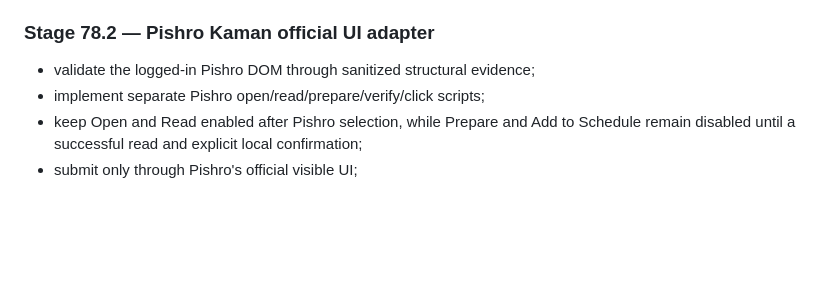
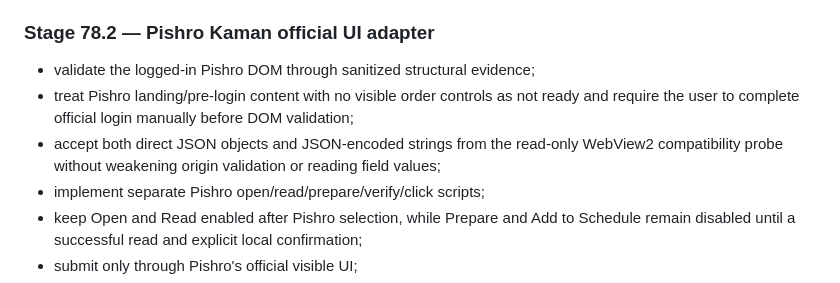
Before and after one commit to yazdan51/FastOrder, a Markdown page: docs/MULTI_SESSION_ARCHITECTURE.md, the part around the change. Rendered like a GitHub page; blank space fills up the shorter version.

```diff
--- a/docs/MULTI_SESSION_ARCHITECTURE.md
+++ b/docs/MULTI_SESSION_ARCHITECTURE.md
@@ -803,6 +803,10 @@ in [`STAGE_IMPLEMENTATION_LOG.md`](STAGE_IMPLEMENTATION_LOG.md).
 ### Stage 78.2 — Pishro Kaman official UI adapter
 
 - validate the logged-in Pishro DOM through sanitized structural evidence;
+- treat Pishro landing/pre-login content with no visible order controls as not ready and require the
+  user to complete official login manually before DOM validation;
+- accept both direct JSON objects and JSON-encoded strings from the read-only WebView2 compatibility
+  probe without weakening origin validation or reading field values;
 - implement separate Pishro open/read/prepare/verify/click scripts;
 - keep Open and Read enabled after Pishro selection, while Prepare and Add to Schedule remain
   disabled until a successful read and explicit local confirmation;
```
Also changed, not shown: docs/STAGE_IMPLEMENTATION_LOG.md (+14 -0 lines).
